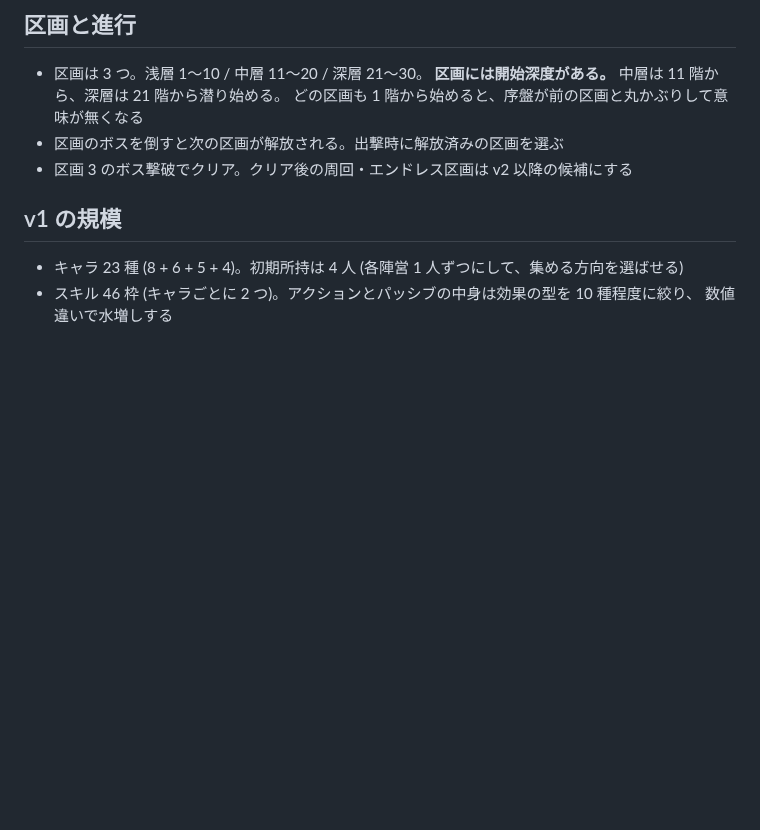
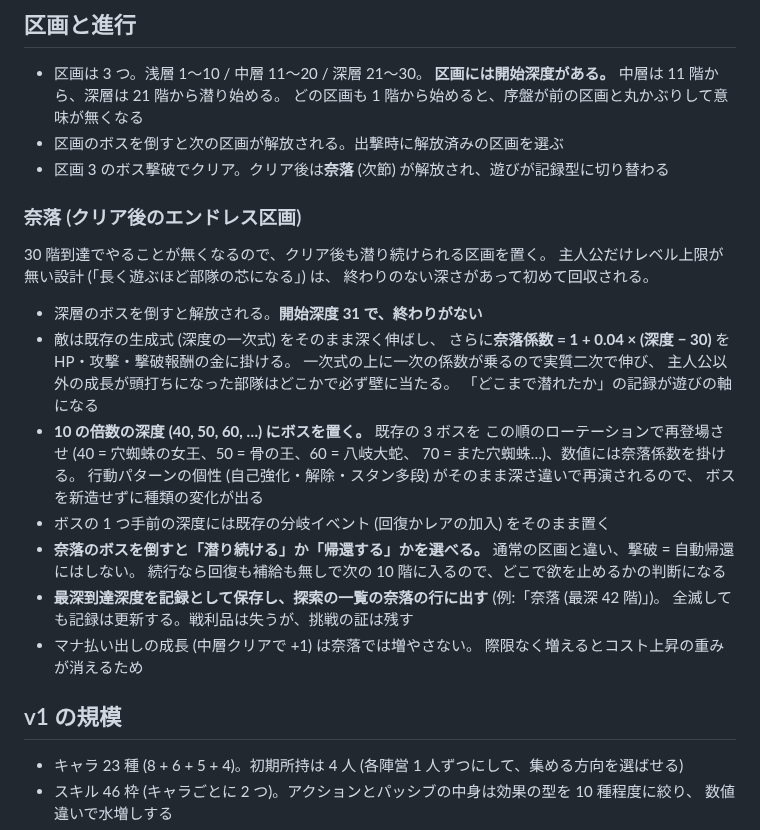
Before and after one commit to hepta-chord/pocket-legion, a Markdown page: docs/plan.md, the part around the change. Drawn GitHub-style; blank space fills up the shorter version.

Commit message:
クリア後のエンドレス区画「奈落」を仕様に足す

```diff
--- a/docs/plan.md
+++ b/docs/plan.md
@@ -548,7 +548,33 @@ v1 のプールは 14 人 (固定 2 + コモン 8 + レア 4) から始め、
   **区画には開始深度がある。** 中層は 11 階から、深層は 21 階から潜り始める。
   どの区画も 1 階から始めると、序盤が前の区画と丸かぶりして意味が無くなる
 - 区画のボスを倒すと次の区画が解放される。出撃時に解放済みの区画を選ぶ
-- 区画 3 のボス撃破でクリア。クリア後の周回・エンドレス区画は v2 以降の候補にする
+- 区画 3 のボス撃破でクリア。クリア後は**奈落** (次節) が解放され、遊びが記録型に切り替わる
+
+### 奈落 (クリア後のエンドレス区画)
+
+30 階到達でやることが無くなるので、クリア後も潜り続けられる区画を置く。
+主人公だけレベル上限が無い設計 (「長く遊ぶほど部隊の芯になる」) は、
+終わりのない深さがあって初めて回収される。
+
+- 深層のボスを倒すと解放される。**開始深度 31 で、終わりがない**
+- 敵は既存の生成式 (深度の一次式) をそのまま深く伸ばし、
+  さらに**奈落係数 = 1 + 0.04 × (深度 − 30)** を HP・攻撃・撃破報酬の金に掛ける。
+  一次式の上に一次の係数が乗るので実質二次で伸び、
+  主人公以外の成長が頭打ちになった部隊はどこかで必ず壁に当たる。
+  「どこまで潜れたか」の記録が遊びの軸になる
+- **10 の倍数の深度 (40, 50, 60, …) にボスを置く。** 既存の 3 ボスを
+  この順のローテーションで再登場させ (40 = 穴蜘蛛の女王、50 = 骨の王、60 = 八岐大蛇、
+  70 = また穴蜘蛛…)、数値には奈落係数を掛ける。
+  行動パターンの個性 (自己強化・解除・スタン多段) がそのまま深さ違いで再演されるので、
+  ボスを新造せずに種類の変化が出る
+- ボスの 1 つ手前の深度には既存の分岐イベント (回復かレアの加入) をそのまま置く
+- **奈落のボスを倒すと「潜り続ける」か「帰還する」かを選べる。**
+  通常の区画と違い、撃破 = 自動帰還にはしない。
+  続行なら回復も補給も無しで次の 10 階に入るので、どこで欲を止めるかの判断になる
+- **最深到達深度を記録として保存し、探索の一覧の奈落の行に出す** (例:「奈落 (最深 42 階)」)。
+  全滅しても記録は更新する。戦利品は失うが、挑戦の証は残す
+- マナ払い出しの成長 (中層クリアで +1) は奈落では増やさない。
+  際限なく増えるとコスト上昇の重みが消えるため
 
 ## v1 の規模
 
```
